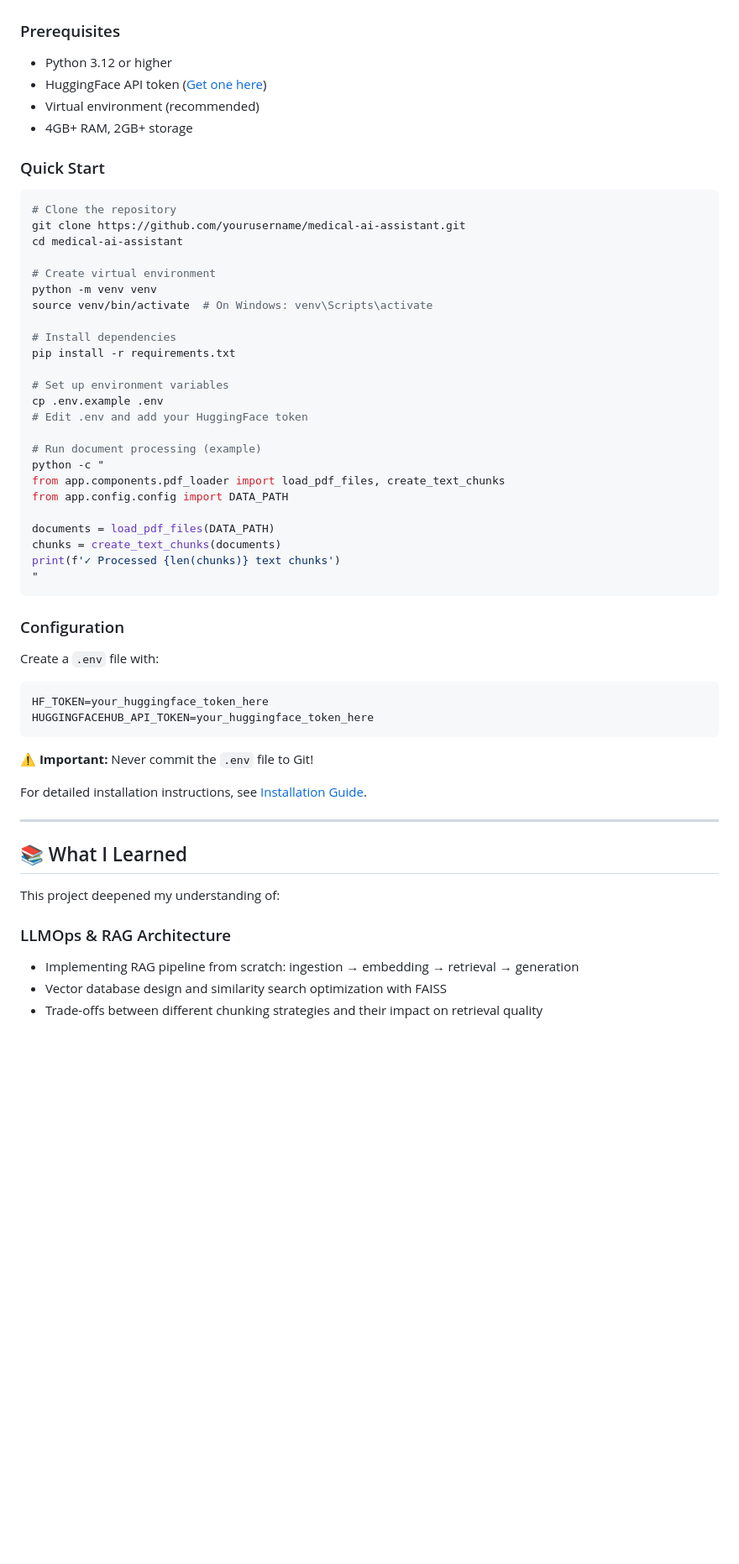
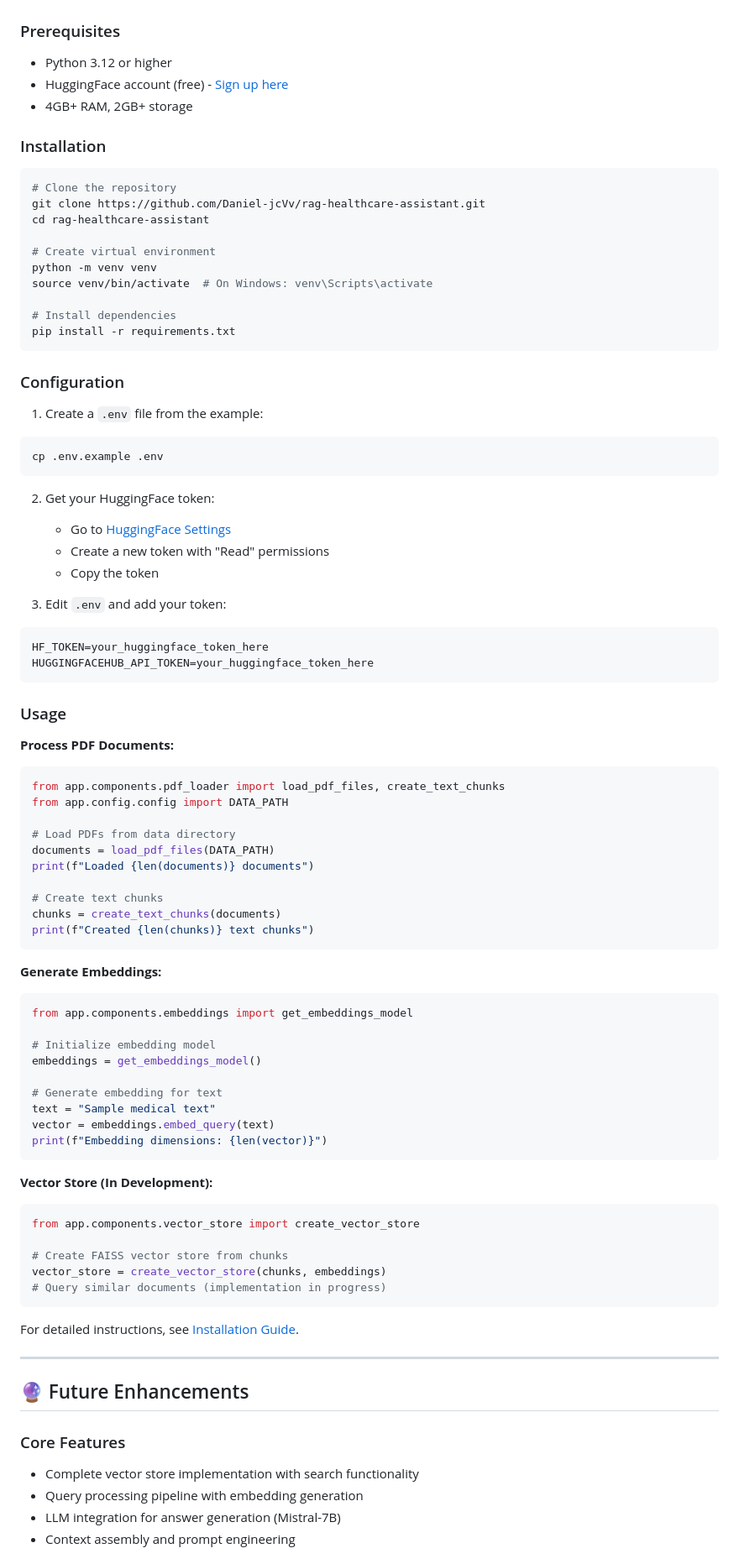
Before and after one commit to Daniel-jcVv/rag-healthcare-assistant, a Markdown page: README.md, the part around one of its changes. Shown at 84% size. Drawn GitHub-style; blank space fills up the shorter version.

Commit message:
docs: refine project description in README

````diff
--- a/README.md
+++ b/README.md
@@ -207,16 +144,15 @@ Comprehensive technical documentation available:
 ### Prerequisites
 
 - Python 3.12 or higher
-- HuggingFace API token ([Get one here](https://huggingface.co/settings/tokens))
-- Virtual environment (recommended)
+- HuggingFace account (free) - [Sign up here](https://huggingface.co/join)
 - 4GB+ RAM, 2GB+ storage
 
-### Quick Start
+### Installation
 
 ```bash
 # Clone the repository
-git clone https://github.com/yourusername/medical-ai-assistant.git
-cd medical-ai-assistant
+git clone https://github.com/Daniel-jcVv/rag-healthcare-assistant.git
+cd rag-healthcare-assistant
 
 # Create virtual environment
 python -m venv venv
@@ -224,43 +160,77 @@ source venv/bin/activate  # On Windows: venv\Scripts\activate
 
 # Install dependencies
 pip install -r requirements.txt
-
-# Set up environment variables
-cp .env.example .env
-# Edit .env and add your HuggingFace token
-
-# Run document processing (example)
-python -c "
-from app.components.pdf_loader import load_pdf_files, create_text_chunks
-from app.config.config import DATA_PATH
-
-documents = load_pdf_files(DATA_PATH)
-chunks = create_text_chunks(documents)
-print(f'✓ Processed {len(chunks)} text chunks')
-"
 ```
 
 ### Configuration
 
-Create a `.env` file with:
+1. Create a `.env` file from the example:
+```bash
+cp .env.example .env
+```
 
+2. Get your HuggingFace token:
+   - Go to [HuggingFace Settings](https://huggingface.co/settings/tokens)
+   - Create a new token with "Read" permissions
+   - Copy the token
+
+3. Edit `.env` and add your token:
 ```env
 HF_TOKEN=your_huggingface_token_here
 HUGGINGFACEHUB_API_TOKEN=your_huggingface_token_here
 ```
 
-⚠️ **Important:** Never commit the `.env` file to Git!
 
-For detailed installation instructions, see [Installation Guide](docs/setup/installation.md).
+### Usage
+
+**Process PDF Documents:**
+```python
+from app.components.pdf_loader import load_pdf_files, create_text_chunks
+from app.config.config import DATA_PATH
+
+# Load PDFs from data directory
+documents = load_pdf_files(DATA_PATH)
+print(f"Loaded {len(documents)} documents")
+
+# Create text chunks
+chunks = create_text_chunks(documents)
+print(f"Created {len(chunks)} text chunks")
+```
+
+**Generate Embeddings:**
+```python
+from app.components.embeddings import get_embeddings_model
+
+# Initialize embedding model
+embeddings = get_embeddings_model()
+
+# Generate embedding for text
+text = "Sample medical text"
+vector = embeddings.embed_query(text)
+print(f"Embedding dimensions: {len(vector)}")
+```
+
+**Vector Store (In Development):**
+```python
+from app.components.vector_store import create_vector_store
+
+# Create FAISS vector store from chunks
+vector_store = create_vector_store(chunks, embeddings)
+# Query similar documents (implementation in progress)
+```
+
+For detailed instructions, see [Installation Guide](docs/setup/installation.md).
+
+
 
 ---
 
-## 📚 What I Learned
+## 🔮 Future Enhancements
 
-This project deepened my understanding of:
+### Core Features
+- Complete vector store implementation with search functionality
+- Query processing pipeline with embedding generation
+- LLM integration for answer generation (Mistral-7B)
+- Context assembly and prompt engineering
 
-### LLMOps & RAG Architecture
-- Implementing RAG pipeline from scratch: ingestion → embedding → retrieval → generation
-- Vector database design and similarity search optimization with FAISS
-- Trade-offs between different chunking strategies and their impact on retrieval quality
 
````
Also changed, not shown: other parts of README.md (+43 -142 lines).
